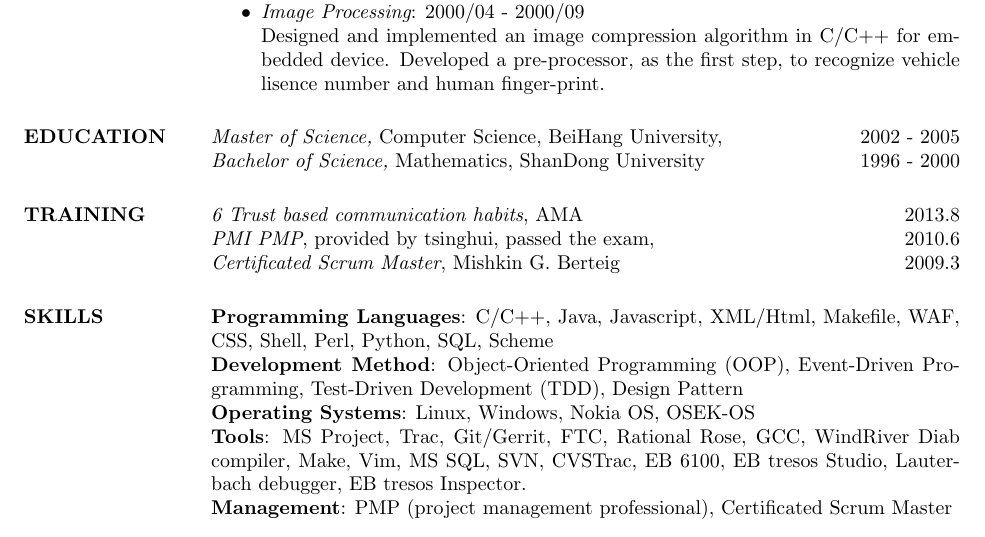
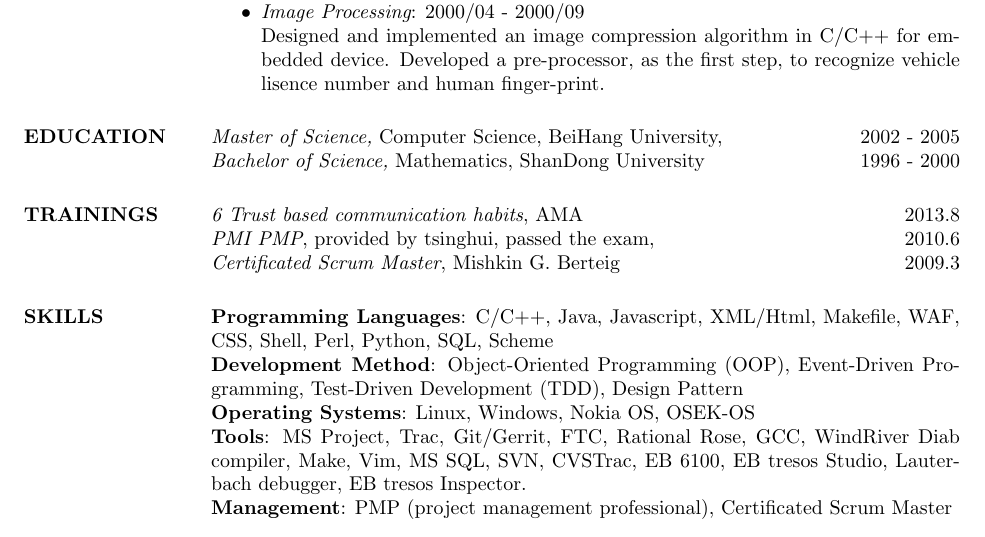
Before and after one commit to ChandlerLiu3/asir, a LaTeX CV (web-pm.tex, which reads trainings.tex): part of page 2 of 2, cut so that both start at the same text. The pictures show the PDF file pdf/web-pm.pdf that the author committed with the source.

Commit message:
add trainings to ECU too

```diff
--- a/trainings.tex
+++ b/trainings.tex
@@ -1,5 +1,5 @@
 
-\section{TRAINING}
+\section{TRAININGS}
 
 {\em 6 Trust based communication habits}, AMA \hfill 2013.8
 \\
```
Also changed, not shown: ecu.tex (+1 -0 lines), Makefile, pdf/ecu.pdf, pdf/web-pm.pdf.
